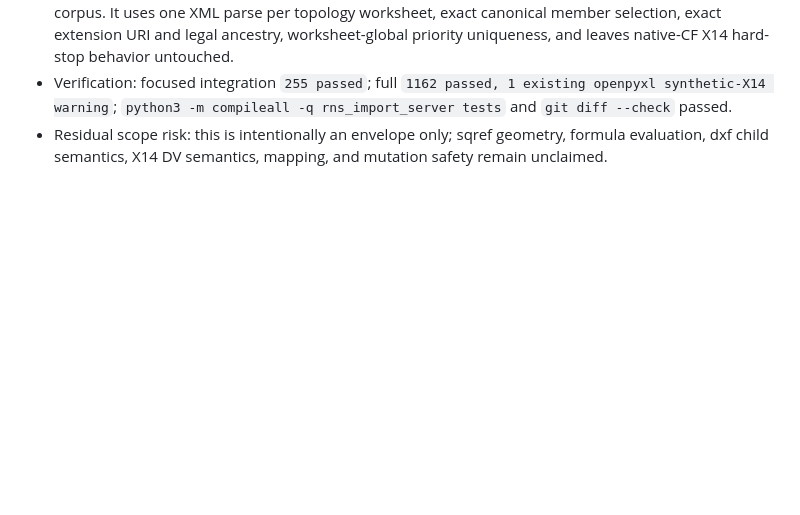
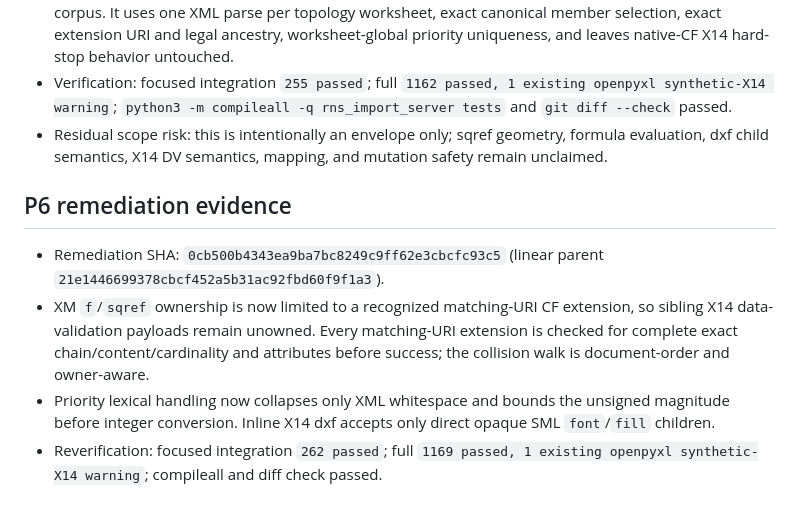
Before and after one commit to mayky77-glitch/PropExtract, a Markdown page: knowledge/tasks/cgr-opc-v6-worksheet-x14-cf-envelope.md, the part around the change. Rendered like a GitHub page; blank space fills up the shorter version.

Commit message:
docs: record X14 CF ownership remediation

```diff
--- a/knowledge/tasks/cgr-opc-v6-worksheet-x14-cf-envelope.md
+++ b/knowledge/tasks/cgr-opc-v6-worksheet-x14-cf-envelope.md
@@ -41,3 +41,10 @@ Owned paths are exactly this card plus `rns_import_server/opc_worksheet_x14_cf_r
 - Added the immutable topology-owned X14 CF envelope reader and synthetic adversarial fixture/test corpus. It uses one XML parse per topology worksheet, exact canonical member selection, exact extension URI and legal ancestry, worksheet-global priority uniqueness, and leaves native-CF X14 hard-stop behavior untouched.
 - Verification: focused integration `255 passed`; full `1162 passed, 1 existing openpyxl synthetic-X14 warning`; `python3 -m compileall -q rns_import_server tests` and `git diff --check` passed.
 - Residual scope risk: this is intentionally an envelope only; sqref geometry, formula evaluation, dxf child semantics, X14 DV semantics, mapping, and mutation safety remain unclaimed.
+
+## P6 remediation evidence
+
+- Remediation SHA: `0cb500b4343ea9ba7bc8249c9ff62e3cbcfc93c5` (linear parent `21e1446699378cbcf452a5b31ac92fbd60f9f1a3`).
+- XM `f`/`sqref` ownership is now limited to a recognized matching-URI CF extension, so sibling X14 data-validation payloads remain unowned. Every matching-URI extension is checked for complete exact chain/content/cardinality and attributes before success; the collision walk is document-order and owner-aware.
+- Priority lexical handling now collapses only XML whitespace and bounds the unsigned magnitude before integer conversion. Inline X14 dxf accepts only direct opaque SML `font`/`fill` children.
+- Reverification: focused integration `262 passed`; full `1169 passed, 1 existing openpyxl synthetic-X14 warning`; compileall and diff check passed.
```
